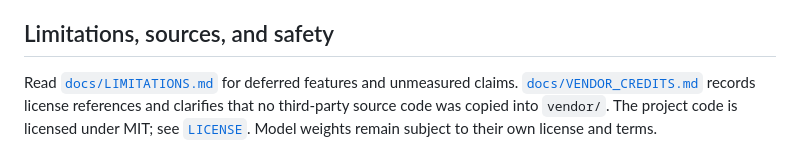
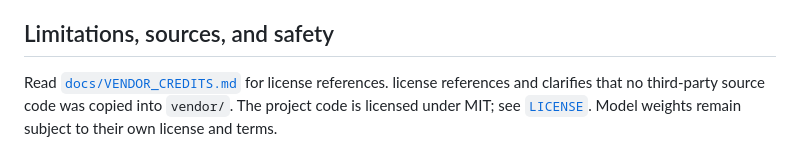
Before and after one commit to hiraypawan/iimodel, a Markdown page: README.md, the part around the change. Drawn GitHub-style.

Commit message:
Clean remaining LIMITATIONS reference in README

```diff
--- a/README.md
+++ b/README.md
@@ -126,8 +126,7 @@ current test run.
 
 ## Limitations, sources, and safety
 
-Read [`docs/LIMITATIONS.md`](docs/LIMITATIONS.md) for deferred features and
-unmeasured claims. [`docs/VENDOR_CREDITS.md`](docs/VENDOR_CREDITS.md) records
+Read [`docs/VENDOR_CREDITS.md`](docs/VENDOR_CREDITS.md) for license references.
 license references and clarifies that no third-party source code was copied into
 `vendor/`. The project code is licensed under MIT; see [`LICENSE`](LICENSE).
 Model weights remain subject to their own license and terms.
```
